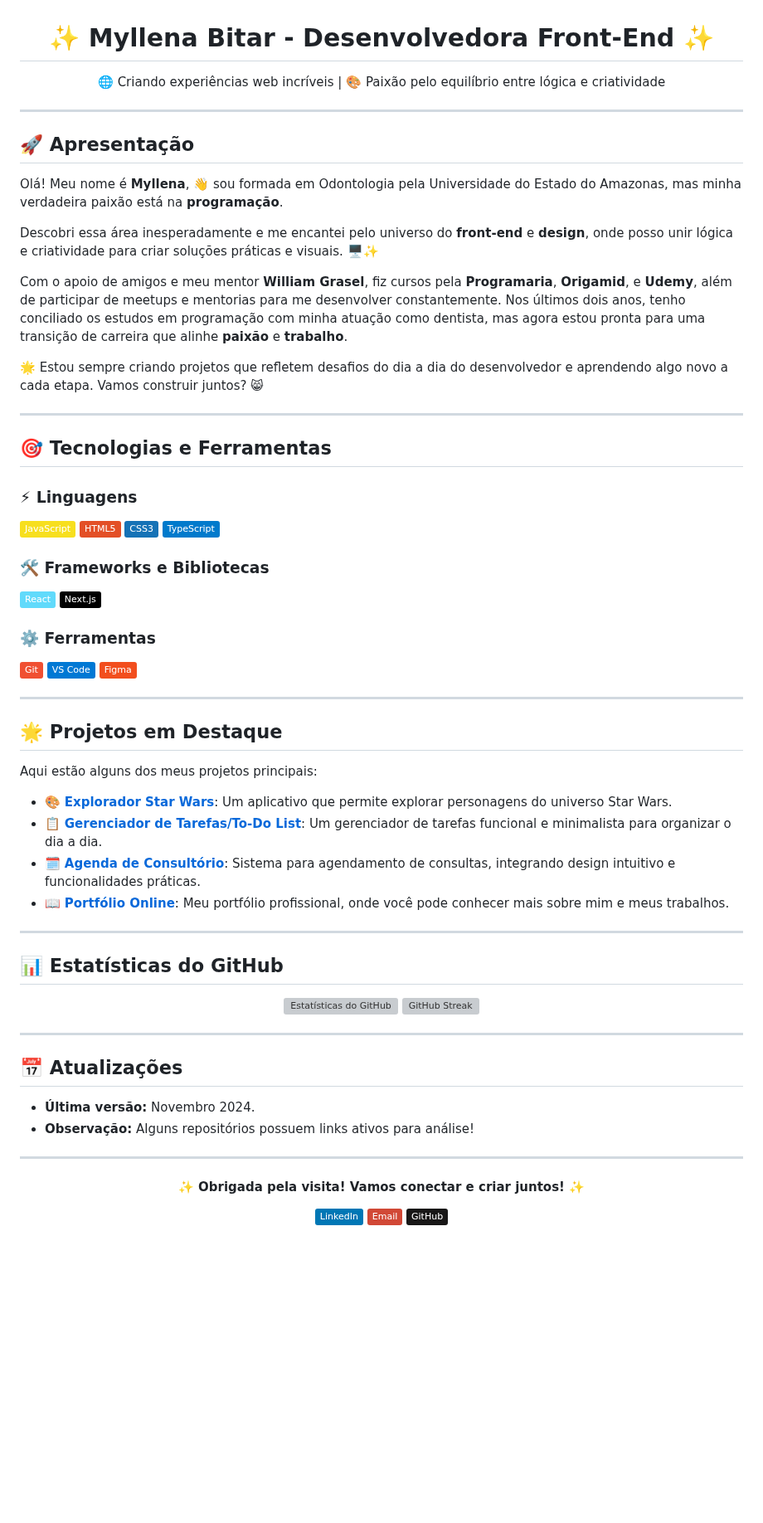
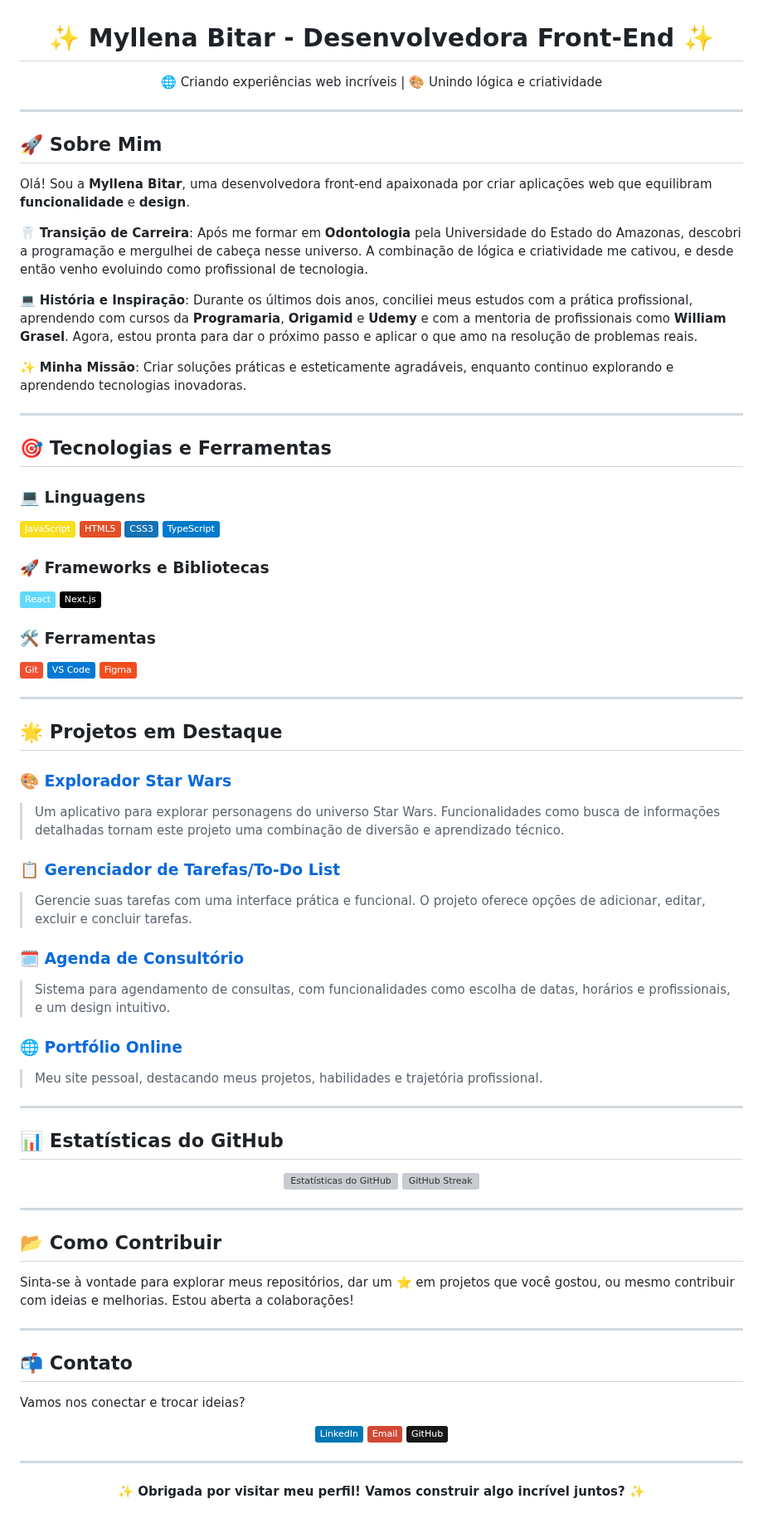
Before and after one commit to myllenabitar/myllenabitar, a Markdown page: README.md, the part around the change. Shown at 83% size. Drawn GitHub-style; badges without logos; blank space fills up the shorter version; grey boxes are pictures that could not be loaded.

```diff
--- a/README.md
+++ b/README.md
@@ -1,35 +1,36 @@
 <h1 align="center">✨ Myllena Bitar - Desenvolvedora Front-End ✨</h1>
 
 <p align="center">
-🌐 Criando experiências web incríveis | 🎨 Paixão pelo equilíbrio entre lógica e criatividade
+🌐 Criando experiências web incríveis | 🎨 Unindo lógica e criatividade
 </p>
 
 ---
 
-## 🚀 Apresentação
-Olá! Meu nome é **Myllena**, 👋 sou formada em Odontologia pela Universidade do Estado do Amazonas, mas minha verdadeira paixão está na **programação**.
+## 🚀 Sobre Mim
 
-Descobri essa área inesperadamente e me encantei pelo universo do **front-end** e **design**, onde posso unir lógica e criatividade para criar soluções práticas e visuais. 🖥️✨
+Olá! Sou a **Myllena Bitar**, uma desenvolvedora front-end apaixonada por criar aplicações web que equilibram **funcionalidade** e **design**.
 
-Com o apoio de amigos e meu mentor **William Grasel**, fiz cursos pela **Programaria**, **Origamid**, e **Udemy**, além de participar de meetups e mentorias para me desenvolver constantemente. Nos últimos dois anos, tenho conciliado os estudos em programação com minha atuação como dentista, mas agora estou pronta para uma transição de carreira que alinhe **paixão** e **trabalho**.
+🦷 **Transição de Carreira**: Após me formar em **Odontologia** pela Universidade do Estado do Amazonas, descobri a programação e mergulhei de cabeça nesse universo. A combinação de lógica e criatividade me cativou, e desde então venho evoluindo como profissional de tecnologia.
 
-🌟 Estou sempre criando projetos que refletem desafios do dia a dia do desenvolvedor e aprendendo algo novo a cada etapa. Vamos construir juntos? 😸
+💻 **História e Inspiração**: Durante os últimos dois anos, conciliei meus estudos com a prática profissional, aprendendo com cursos da **Programaria**, **Origamid** e **Udemy** e com a mentoria de profissionais como **William Grasel**. Agora, estou pronta para dar o próximo passo e aplicar o que amo na resolução de problemas reais.
+
+✨ **Minha Missão**: Criar soluções práticas e esteticamente agradáveis, enquanto continuo explorando e aprendendo tecnologias inovadoras.
 
 ---
 
 ## 🎯 Tecnologias e Ferramentas
 
-### ⚡ Linguagens
+### 💻 Linguagens
 ![JavaScript](https://img.shields.io/badge/JavaScript-F7DF1E?style=flat&logo=javascript&logoColor=black)
 ![HTML5](https://img.shields.io/badge/HTML5-E34F26?style=flat&logo=html5&logoColor=white)
 ![CSS3](https://img.shields.io/badge/CSS3-1572B6?style=flat&logo=css3&logoColor=white)
 ![TypeScript](https://img.shields.io/badge/TypeScript-007ACC?style=flat&logo=typescript&logoColor=white)
 
-### 🛠 Frameworks e Bibliotecas
+### 🚀 Frameworks e Bibliotecas
 ![React.js](https://img.shields.io/badge/React-61DAFB?style=flat&logo=react&logoColor=black)
 ![Next.js](https://img.shields.io/badge/Next.js-000000?style=flat&logo=nextdotjs&logoColor=white)
 
-### ⚙️ Ferramentas
+### 🛠 Ferramentas
 ![Git](https://img.shields.io/badge/Git-F05032?style=flat&logo=git&logoColor=white)
 ![VS Code](https://img.shields.io/badge/VS%20Code-0078D4?style=flat&logo=visualstudiocode&logoColor=white)
 ![Figma](https://img.shields.io/badge/Figma-F24E1E?style=flat&logo=figma&logoColor=white)
@@ -37,15 +38,23 @@ Com o apoio de amigos e meu mentor **William Grasel**, fiz cursos pela **Program
 ---
 
 ## 🌟 Projetos em Destaque
-Aqui estão alguns dos meus projetos principais:
-- 🎨 [**Explorador Star Wars**](https://github.com/myllenabitar/api-star-wars): Um aplicativo que permite explorar personagens do universo Star Wars.
-- 📋 [**Gerenciador de Tarefas/To-Do List**](https://github.com/myllenabitar/to-do-list): Um gerenciador de tarefas funcional e minimalista para organizar o dia a dia.
-- 🗓️ [**Agenda de Consultório**](https://github.com/myllenabitar/agenda-consultorio): Sistema para agendamento de consultas, integrando design intuitivo e funcionalidades práticas.
-- 📖 [**Portfólio Online**](https://myllenabitar.github.io/myllenabitar/): Meu portfólio profissional, onde você pode conhecer mais sobre mim e meus trabalhos.
+
+### 🎨 [**Explorador Star Wars**](https://github.com/myllenabitar/api-star-wars)
+> Um aplicativo para explorar personagens do universo Star Wars. Funcionalidades como busca de informações detalhadas tornam este projeto uma combinação de diversão e aprendizado técnico.
+
+### 📋 [**Gerenciador de Tarefas/To-Do List**](https://github.com/myllenabitar/to-do-list)
+> Gerencie suas tarefas com uma interface prática e funcional. O projeto oferece opções de adicionar, editar, excluir e concluir tarefas.
+
+### 🗓️ [**Agenda de Consultório**](https://github.com/myllenabitar/agenda-consultorio)
+> Sistema para agendamento de consultas, com funcionalidades como escolha de datas, horários e profissionais, e um design intuitivo.
+
+### 🌐 [**Portfólio Online**](https://myllenabitar.github.io/myllenabitar/)
+> Meu site pessoal, destacando meus projetos, habilidades e trajetória profissional.
 
 ---
 
 ## 📊 Estatísticas do GitHub
+
 <p align="center">
   <img src="https://github-readme-stats.vercel.app/api?username=myllenabitar&show_icons=true&theme=radical" alt="Estatísticas do GitHub">
   <img src="https://github-readme-streak-stats.herokuapp.com/?user=myllenabitar&theme=radical" alt="GitHub Streak">
@@ -53,15 +62,21 @@ Aqui estão alguns dos meus projetos principais:
 
 ---
 
-## 📅 Atualizações
-- **Última versão:** Novembro 2024.
-- **Observação:** Alguns repositórios possuem links ativos para análise!
+## 📂 Como Contribuir
+Sinta-se à vontade para explorar meus repositórios, dar um ⭐ em projetos que você gostou, ou mesmo contribuir com ideias e melhorias. Estou aberta a colaborações!
 
 ---
 
-<h4 align="center">✨ Obrigada pela visita! Vamos conectar e criar juntos! ✨</h4>
+## 📬 Contato
+
+Vamos nos conectar e trocar ideias?
+
 <p align="center">
 <a href="https://www.linkedin.com/in/myllenabitar"><img src="https://img.shields.io/badge/LinkedIn-0077B5?style=flat&logo=linkedin&logoColor=white" alt="LinkedIn"></a>
 <a href="mailto:myllena.bitar@example.com"><img src="https://img.shields.io/badge/Email-D14836?style=flat&logo=gmail&logoColor=white" alt="Email"></a>
 <a href="https://github.com/myllenabitar"><img src="https://img.shields.io/badge/GitHub-181717?style=flat&logo=github&logoColor=white" alt="GitHub"></a>
 </p>
+
+---
+
+<h4 align="center">✨ Obrigada por visitar meu perfil! Vamos construir algo incrível juntos? ✨</h4>
```
